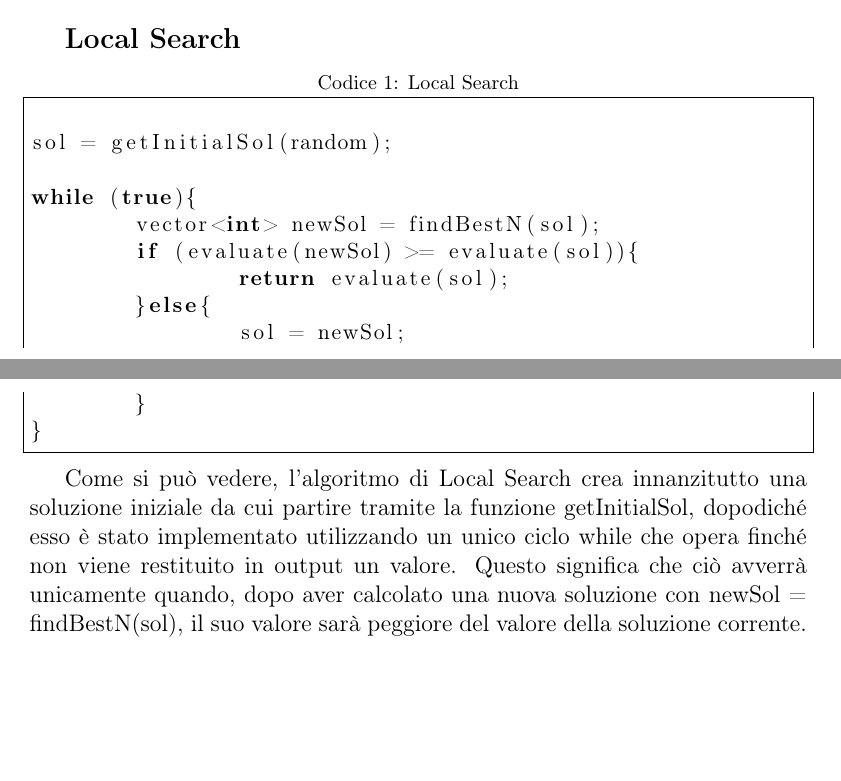
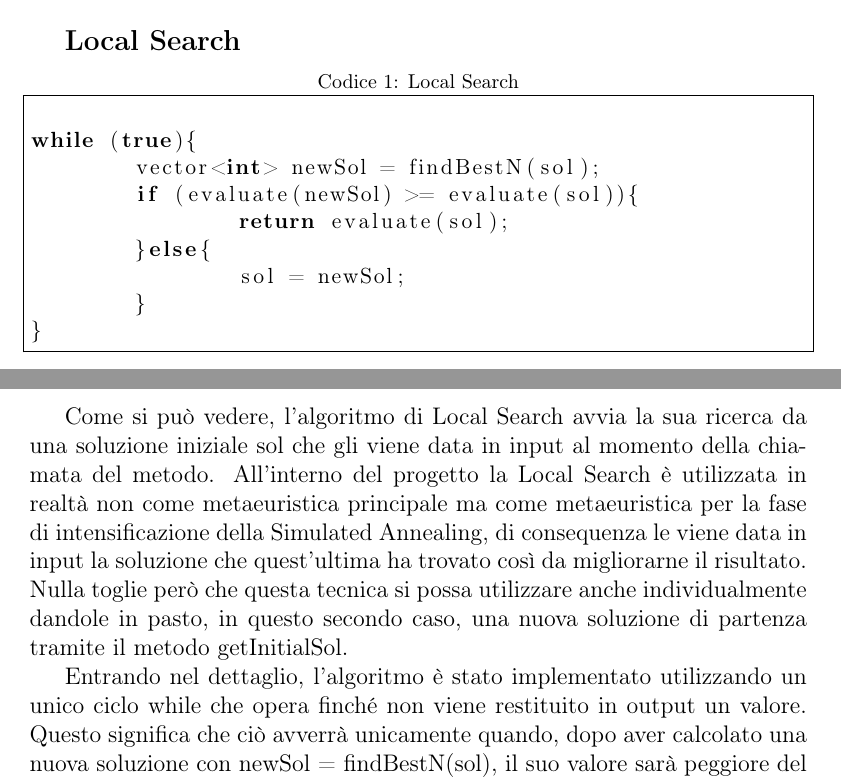
Before and after one commit to trueGek/memoc, a LaTeX paper (relazione/elsarticle-template-1-num.tex): two parts of pages 4 and 5 of 9, joined at a grey line, cut so that both start at the same text, the shorter picture padded with empty space. Compiled offline with pdfLaTeX.

Commit message:
Sistemata la descrizione della Local Search
E' stato chiarito come la LS sia utilizzata come metaeuristica
secondaria

```diff
--- a/relazione/elsarticle-template-1-num.tex
+++ b/relazione/elsarticle-template-1-num.tex
@@ -232,8 +232,6 @@ Il risolutore IBM CPLEX è un programma di ottimizzazione che prende il nome dal
 
 \begin{lstlisting}[basicstyle=\small, caption={Local Search}, frame=single, language=C++]
 
-sol = getInitialSol(random);
-
 while (true){
 	vector<int> newSol = findBestN(sol);
 	if (evaluate(newSol) >= evaluate(sol)){
@@ -247,7 +245,9 @@ while (true){
 \end{lstlisting}
 
 
-Come si può vedere, l'algoritmo di Local Search crea innanzitutto una soluzione iniziale da cui partire tramite la funzione getInitialSol, dopodiché esso è stato implementato utilizzando un unico ciclo while che opera finché non viene restituito in output un valore. Questo significa che ciò avverrà unicamente quando, dopo aver calcolato una nuova soluzione con newSol = findBestN(sol), il suo valore sarà peggiore del valore della soluzione corrente. Se così non è la soluzione corrente viene aggiornata alla soluzione appena calcolata ed il ciclo continua ad operare fino al punto in cui viene trovata una soluzione peggiorativa. \\
+Come si può vedere, l'algoritmo di Local Search avvia la sua ricerca da una soluzione iniziale sol che gli viene data in input al momento della chiamata del metodo. All'interno del progetto la Local Search è utilizzata in realtà non come metaeuristica principale ma come metaeuristica per la fase di intensificazione della Simulated Annealing, di consequenza le viene data in input la soluzione che quest'ultima ha trovato così da migliorarne il risultato. Nulla toglie però che questa tecnica si possa utilizzare anche individualmente dandole in pasto, in questo secondo caso, una nuova soluzione di partenza tramite il metodo getInitialSol.
+
+Entrando nel dettaglio, l'algoritmo è stato implementato utilizzando un unico ciclo while che opera finché non viene restituito in output un valore. Questo significa che ciò avverrà unicamente quando, dopo aver calcolato una nuova soluzione con newSol = findBestN(sol), il suo valore sarà peggiore del valore della soluzione corrente. Se così non è la soluzione corrente viene aggiornata alla soluzione appena calcolata ed il ciclo continua ad operare fino al punto in cui viene trovata una soluzione peggiorativa. \\
 
 \begin{large}
 \textbf{Simulated Annealing}
```
Also changed, not shown: relazione/elsarticle-template-1-num.pdf, relazione/elsarticle-template-1-num.tex (2 more changed lines), 2 other files.
